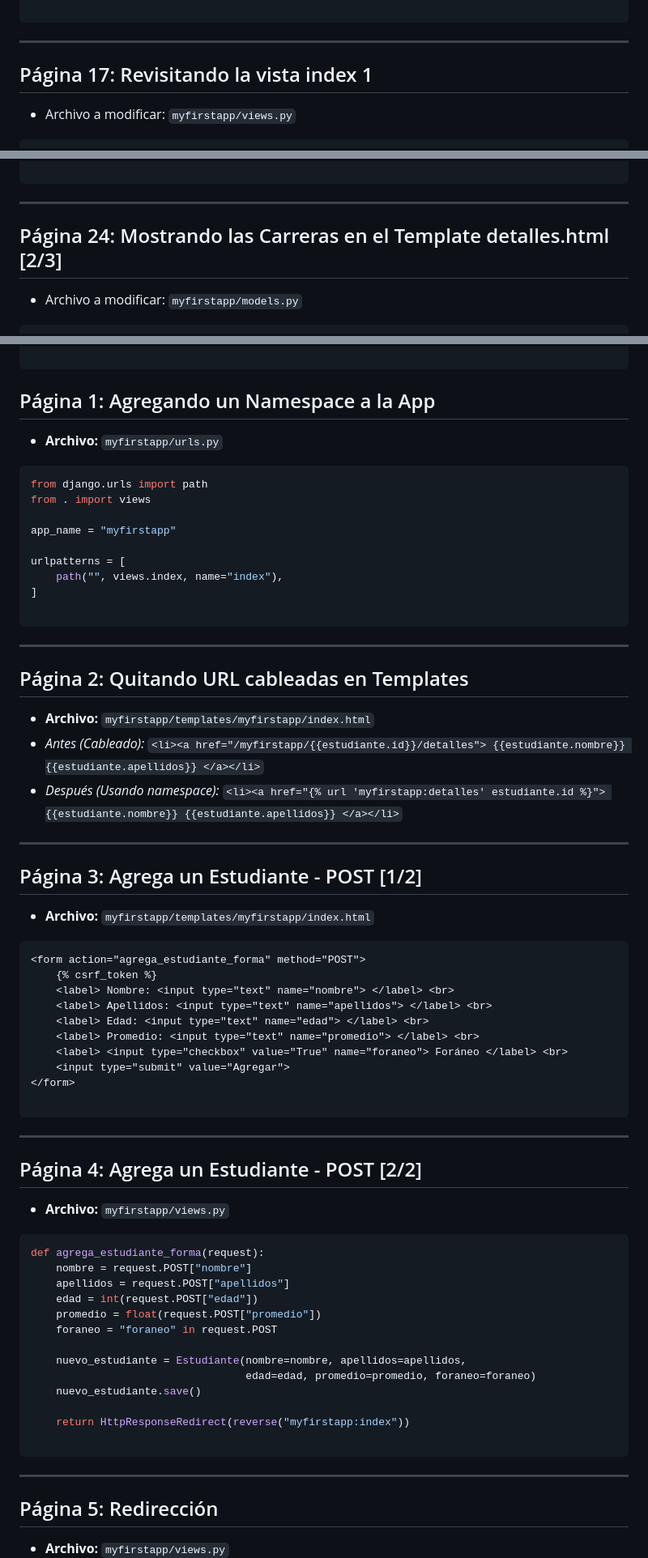
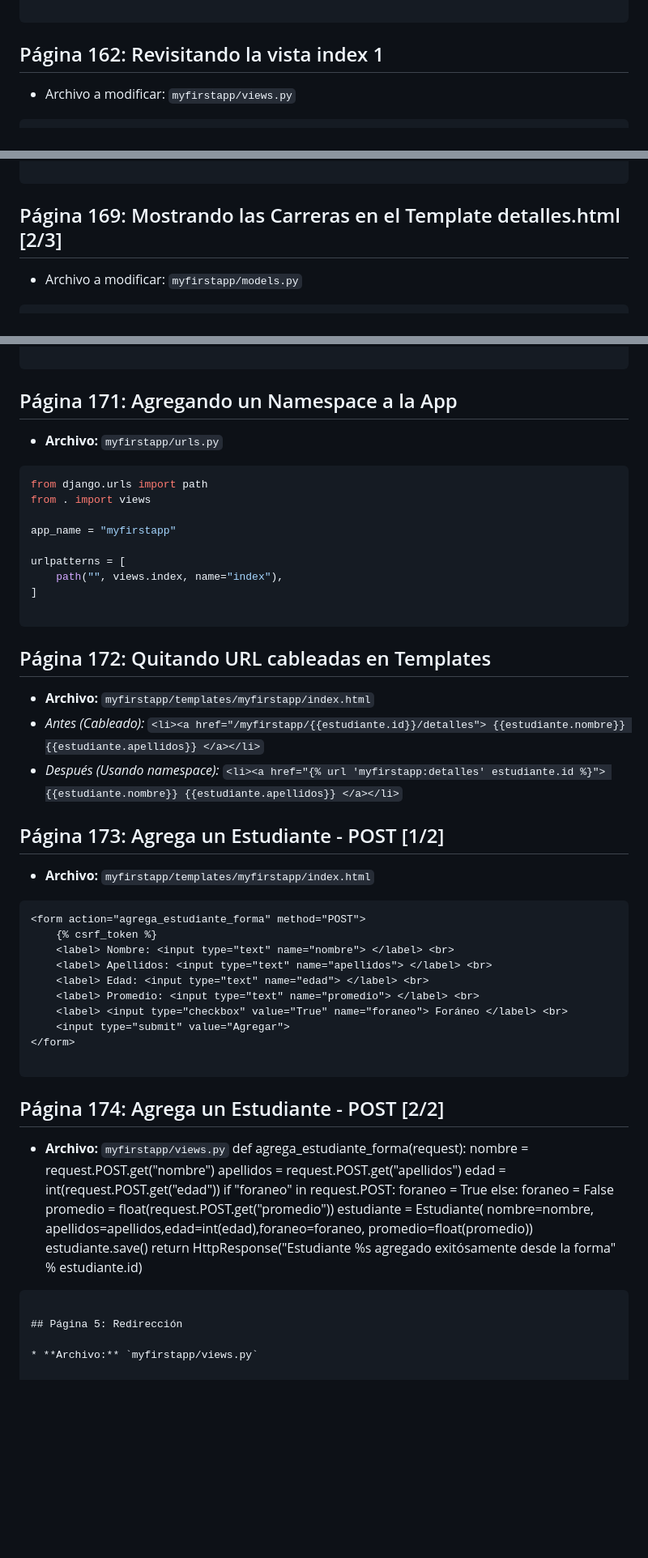
Before and after one commit to mauplo/Sistemas-distribuidos, a Markdown page: notas/web.md, 3 parts joined by grey strips. Shown at 81% size. Rendered like a GitHub page; blank space fills up the shorter version.

````diff
--- a/notas/web.md
+++ b/notas/web.md
@@ -2041,10 +2039,7 @@ urlpatterns = [
 
 ```
 
----
-
-## Página 17: Revisitando la vista index 1
-
+## Página 162: Revisitando la vista index 1
 * Archivo a modificar: `myfirstapp/views.py`
 
 ```python
@@ -2190,10 +2160,7 @@ def detalles(request, estudiante_id):
 </html>
 
 ```
-
----
-
-## Página 24: Mostrando las Carreras en el Template detalles.html [2/3]
+## Página 169: Mostrando las Carreras en el Template detalles.html [2/3]
 
 * Archivo a modificar: `myfirstapp/models.py`
 
@@ -2240,10 +2204,8 @@ class Carrera (models.Model):
 
 ```
 
-## Página 1: Agregando un Namespace a la App
-
+## Página 171: Agregando un Namespace a la App
 * **Archivo:** `myfirstapp/urls.py`
-
 ```python
 from django.urls import path
 from . import views
@@ -2255,23 +2217,15 @@ urlpatterns = [
 ]
 
 ```
-
----
-
-## Página 2: Quitando URL cableadas en Templates
-
+## Página 172: Quitando URL cableadas en Templates
 * **Archivo:** `myfirstapp/templates/myfirstapp/index.html`
 * *Antes (Cableado):*
 `<li><a href="/myfirstapp/{{estudiante.id}}/detalles"> {{estudiante.nombre}} {{estudiante.apellidos}} </a></li>`
 * *Después (Usando namespace):*
 `<li><a href="{% url 'myfirstapp:detalles' estudiante.id %}"> {{estudiante.nombre}} {{estudiante.apellidos}} </a></li>`
 
----
-
-## Página 3: Agrega un Estudiante - POST [1/2]
-
+## Página 173: Agrega un Estudiante - POST [1/2]
 * **Archivo:** `myfirstapp/templates/myfirstapp/index.html`
-
 ```html
 <form action="agrega_estudiante_forma" method="POST">
     {% csrf_token %}
@@ -2285,29 +2239,23 @@ urlpatterns = [
 
 ```
 
----
-
-## Página 4: Agrega un Estudiante - POST [2/2]
-
+## Página 174: Agrega un Estudiante - POST [2/2]
 * **Archivo:** `myfirstapp/views.py`
-
-```python
 def agrega_estudiante_forma(request):
-    nombre = request.POST["nombre"]
-    apellidos = request.POST["apellidos"]
-    edad = int(request.POST["edad"])
-    promedio = float(request.POST["promedio"])
-    foraneo = "foraneo" in request.POST
-
-    nuevo_estudiante = Estudiante(nombre=nombre, apellidos=apellidos,
-                                  edad=edad, promedio=promedio, foraneo=foraneo)
-    nuevo_estudiante.save()
-
-    return HttpResponseRedirect(reverse("myfirstapp:index"))
-
-```
-
----
+  nombre = request.POST.get("nombre")
+  apellidos = request.POST.get("apellidos")
+  edad = int(request.POST.get("edad"))
+  if "foraneo" in request.POST:
+    foraneo = True
+  else:
+    foraneo = False
+  promedio = float(request.POST.get("promedio"))
+  estudiante = Estudiante( nombre=nombre, apellidos=apellidos,edad=int(edad),foraneo=foraneo, promedio=float(promedio))
+  estudiante.save()
+  return HttpResponse("Estudiante %s agregado exitósamente desde la forma"
+% estudiante.id)
+
+```
 
 ## Página 5: Redirección
 
````
Also changed, not shown: other parts of notas/web.md (+31 -61 lines).
